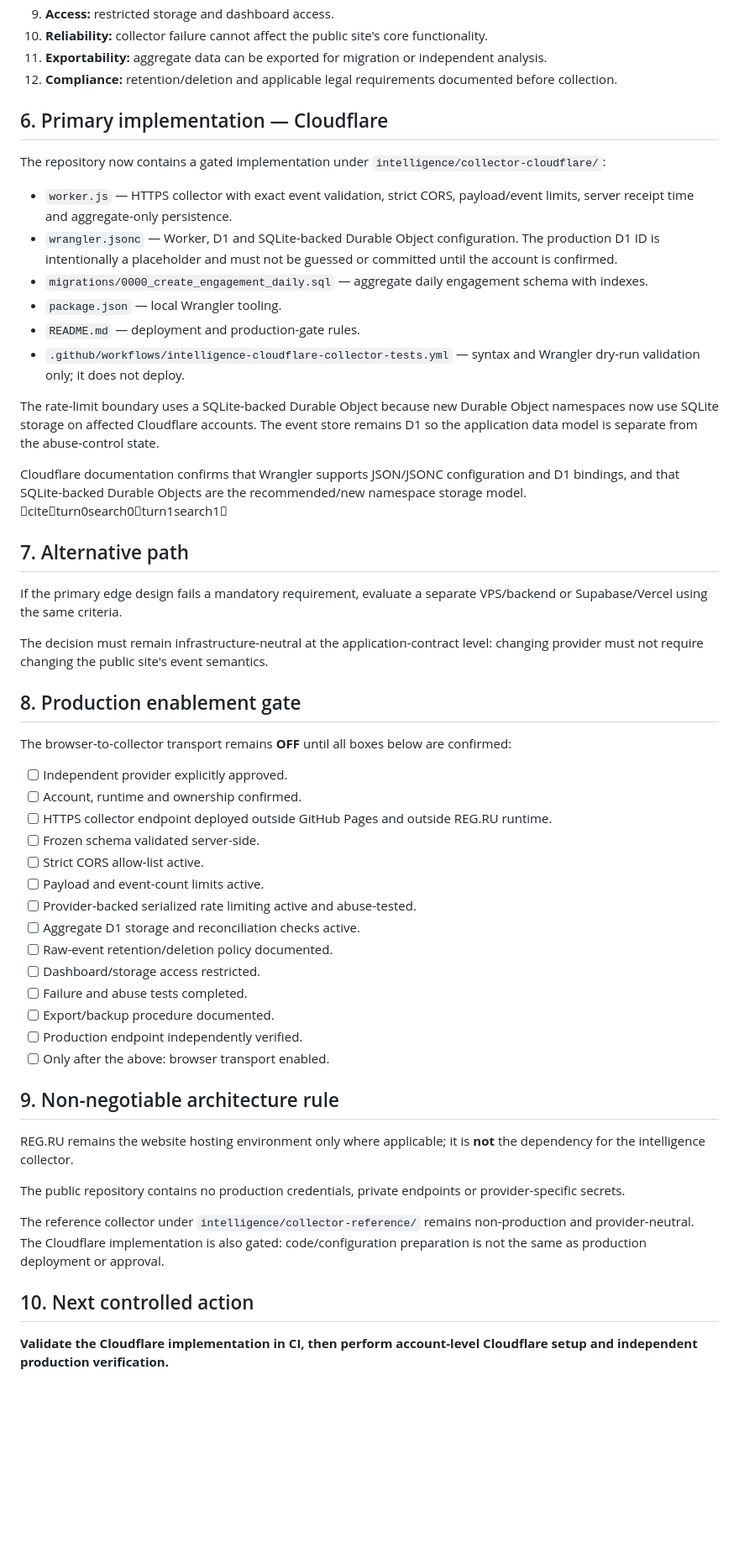
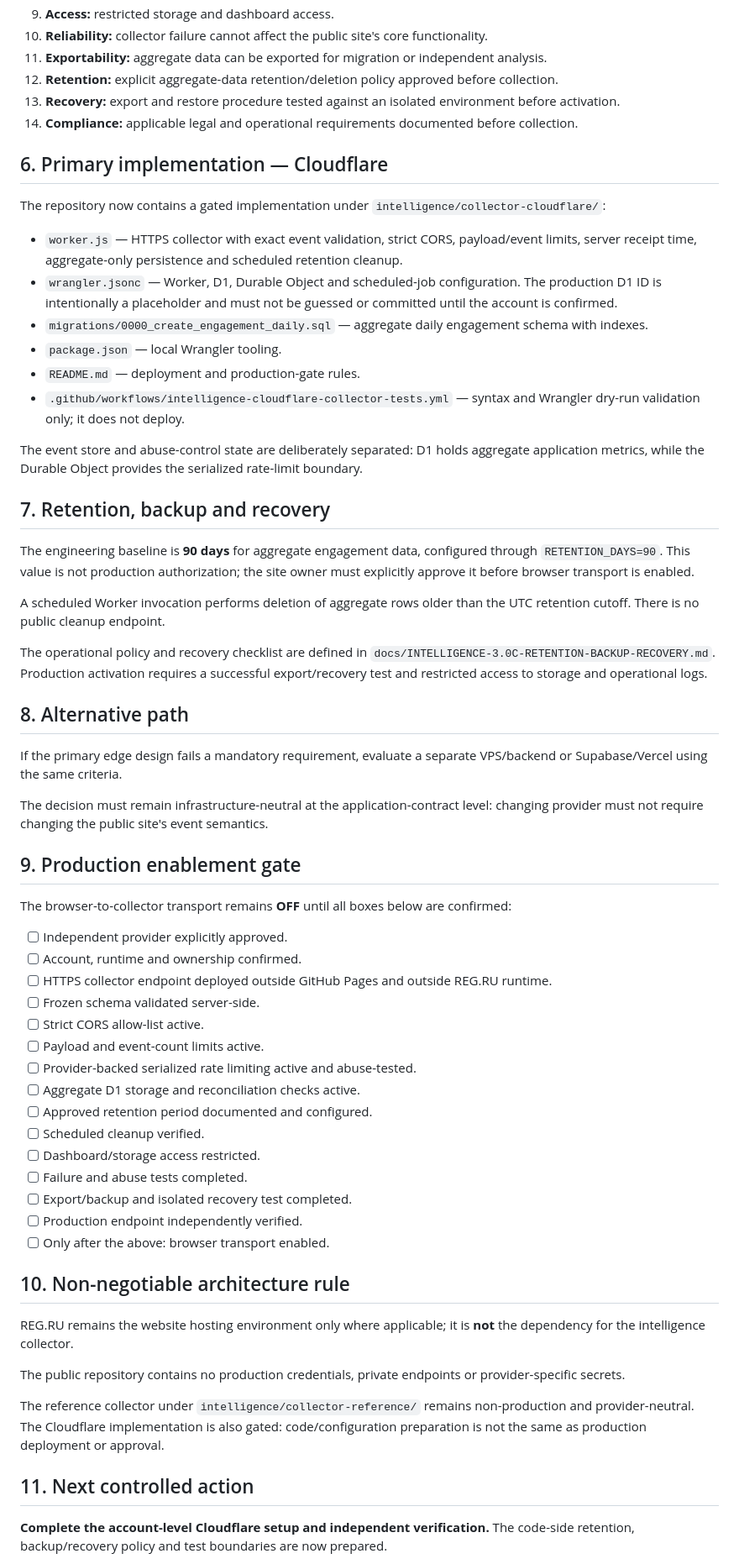
Before and after one commit to DaniilZhakin/zhakin-site, a Markdown page: docs/INTELLIGENCE-3.0C-PROVIDER-RUNTIME-DECISION.md, the part around one of its changes. Shown at 84% size. Drawn GitHub-style; blank space fills up the shorter version.

Commit message:
docs: finalize independent infrastructure readiness gates

```diff
--- a/docs/INTELLIGENCE-3.0C-PROVIDER-RUNTIME-DECISION.md
+++ b/docs/INTELLIGENCE-3.0C-PROVIDER-RUNTIME-DECISION.md
@@ -66,30 +66,38 @@ The independent collector must satisfy all of the following:
 9. **Access:** restricted storage and dashboard access.
 10. **Reliability:** collector failure cannot affect the public site's core functionality.
 11. **Exportability:** aggregate data can be exported for migration or independent analysis.
-12. **Compliance:** retention/deletion and applicable legal requirements documented before collection.
+12. **Retention:** explicit aggregate-data retention/deletion policy approved before collection.
+13. **Recovery:** export and restore procedure tested against an isolated environment before activation.
+14. **Compliance:** applicable legal and operational requirements documented before collection.
 
 ## 6. Primary implementation — Cloudflare
 
 The repository now contains a gated implementation under `intelligence/collector-cloudflare/`:
 
-- `worker.js` — HTTPS collector with exact event validation, strict CORS, payload/event limits, server receipt time and aggregate-only persistence.
-- `wrangler.jsonc` — Worker, D1 and SQLite-backed Durable Object configuration. The production D1 ID is intentionally a placeholder and must not be guessed or committed until the account is confirmed.
+- `worker.js` — HTTPS collector with exact event validation, strict CORS, payload/event limits, server receipt time, aggregate-only persistence and scheduled retention cleanup.
+- `wrangler.jsonc` — Worker, D1, Durable Object and scheduled-job configuration. The production D1 ID is intentionally a placeholder and must not be guessed or committed until the account is confirmed.
 - `migrations/0000_create_engagement_daily.sql` — aggregate daily engagement schema with indexes.
 - `package.json` — local Wrangler tooling.
 - `README.md` — deployment and production-gate rules.
 - `.github/workflows/intelligence-cloudflare-collector-tests.yml` — syntax and Wrangler dry-run validation only; it does not deploy.
 
-The rate-limit boundary uses a SQLite-backed Durable Object because new Durable Object namespaces now use SQLite storage on affected Cloudflare accounts. The event store remains D1 so the application data model is separate from the abuse-control state.
+The event store and abuse-control state are deliberately separated: D1 holds aggregate application metrics, while the Durable Object provides the serialized rate-limit boundary.
 
-Cloudflare documentation confirms that Wrangler supports JSON/JSONC configuration and D1 bindings, and that SQLite-backed Durable Objects are the recommended/new namespace storage model. citeturn0search0turn1search1
+## 7. Retention, backup and recovery
 
-## 7. Alternative path
+The engineering baseline is **90 days** for aggregate engagement data, configured through `RETENTION_DAYS=90`. This value is not production authorization; the site owner must explicitly approve it before browser transport is enabled.
+
+A scheduled Worker invocation performs deletion of aggregate rows older than the UTC retention cutoff. There is no public cleanup endpoint.
+
+The operational policy and recovery checklist are defined in `docs/INTELLIGENCE-3.0C-RETENTION-BACKUP-RECOVERY.md`. Production activation requires a successful export/recovery test and restricted access to storage and operational logs.
+
+## 8. Alternative path
 
 If the primary edge design fails a mandatory requirement, evaluate a separate VPS/backend or Supabase/Vercel using the same criteria.
 
 The decision must remain infrastructure-neutral at the application-contract level: changing provider must not require changing the public site's event semantics.
 
-## 8. Production enablement gate
+## 9. Production enablement gate
 
 The browser-to-collector transport remains **OFF** until all boxes below are confirmed:
 
@@ -101,14 +109,15 @@ The browser-to-collector transport remains **OFF** until all boxes below are con
 - [ ] Payload and event-count limits active.
 - [ ] Provider-backed serialized rate limiting active and abuse-tested.
 - [ ] Aggregate D1 storage and reconciliation checks active.
-- [ ] Raw-event retention/deletion policy documented.
+- [ ] Approved retention period documented and configured.
+- [ ] Scheduled cleanup verified.
 - [ ] Dashboard/storage access restricted.
 - [ ] Failure and abuse tests completed.
-- [ ] Export/backup procedure documented.
+- [ ] Export/backup and isolated recovery test completed.
 - [ ] Production endpoint independently verified.
 - [ ] Only after the above: browser transport enabled.
 
-## 9. Non-negotiable architecture rule
+## 10. Non-negotiable architecture rule
 
 REG.RU remains the website hosting environment only where applicable; it is **not** the dependency for the intelligence collector.
 
@@ -116,7 +125,7 @@ The public repository contains no production credentials, private endpoints or p
 
 The reference collector under `intelligence/collector-reference/` remains non-production and provider-neutral. The Cloudflare implementation is also gated: code/configuration preparation is not the same as production deployment or approval.
 
-## 10. Next controlled action
+## 11. Next controlled action
 
-**Validate the Cloudflare implementation in CI, then perform account-level Cloudflare setup and independent production verification.**
+**Complete the account-level Cloudflare setup and independent verification.** The code-side retention, backup/recovery policy and test boundaries are now prepared.
 
```
Also changed, not shown: other parts of docs/INTELLIGENCE-3.0C-PROVIDER-RUNTIME-DECISION.md (+2 -2 lines).
